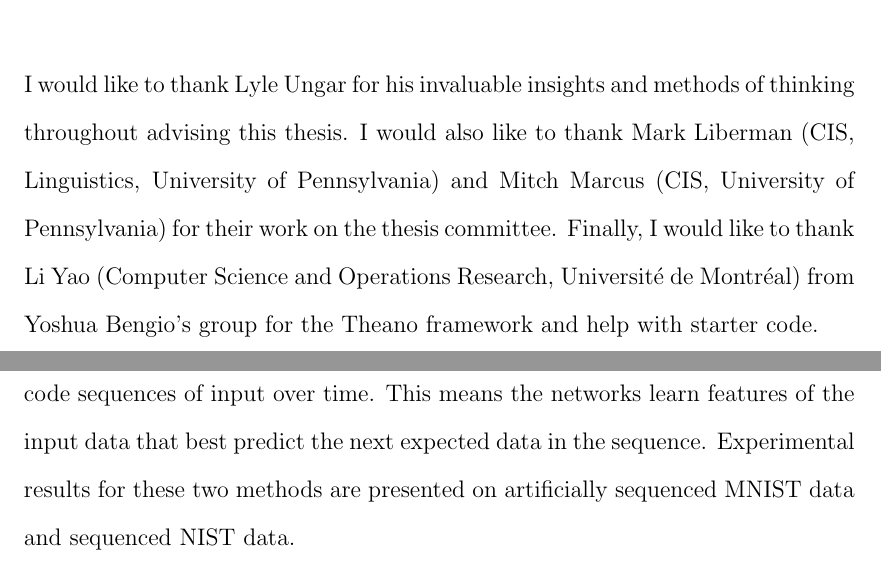
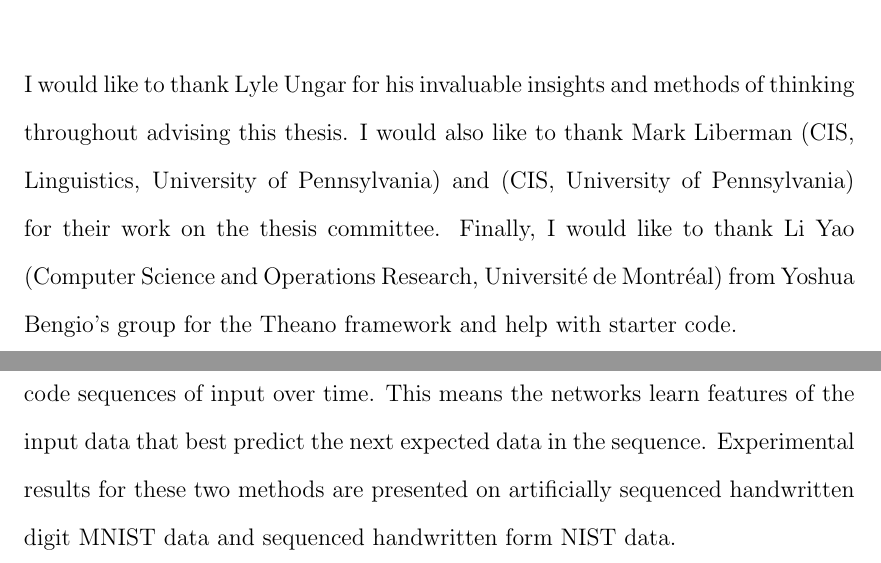
Before and after one commit to mbeissinger/Thesis, a LaTeX thesis (main.tex, which reads chapters/abstract.tex): two parts of pages 2 and 3 of 23, joined at a grey line, cut so that both start at the same text. Compiled offline with pdfLaTeX.

Commit message:
abstract stuff

```diff
--- a/chapters/abstract.tex
+++ b/chapters/abstract.tex
@@ -1 +1 @@
-This thesis presents two methods of using Generative Stochastic Networks (GSN) for sequence prediction. GSNs are a recent probabilistic generalization of denoising auto-encoders that learn unsupervised deep hierarchical representations of complex input data, while being trainable by backpropagation. Both methods presented rely on learning the transition operator on a Markov chain of the input data over time. The first method (Model 1) views GSNs as learning complex representations of the individual input data using latent state variables \(H\), so that a simple regression step \(H \rightarrow H\) can encode the next set of latent state variables describing the next input data in the sequence, learning \(P(X_{t+1}|X_t, H_t)\). This method is similar to Expectation Maximization (EM), where first a GSN is trained on all input data, and then a regression is trained on the sequenced latent states \(H\), which is repeated until training converges. The second method (Model 2) is an online training method that views GSNs as recurrent networks that encode sequences of input over time. This means the networks learn features of the input data that best predict the next expected data in the sequence. Experimental results for these two methods are presented on artificially sequenced MNIST data and sequenced NIST data.
+This thesis presents two methods of using Generative Stochastic Networks (GSN) for sequence prediction. GSNs are a recent probabilistic generalization of denoising auto-encoders that learn unsupervised deep hierarchical representations of complex input data, while being trainable by backpropagation. Both methods presented rely on learning the transition operator on a Markov chain of the input data over time. The first method (Model 1) views GSNs as learning complex representations of the individual input data using latent state variables \(H\), so that a simple regression step \(H \rightarrow H\) can encode the next set of latent state variables describing the next input data in the sequence, learning \(P(X_{t+1}|X_t, H_t)\). This method is similar to Expectation Maximization (EM), where first a GSN is trained on all input data, and then a regression is trained on the sequenced latent states \(H\), which is repeated until training converges. The second method (Model 2) is an online training method that views GSNs as recurrent networks that encode sequences of input over time. This means the networks learn features of the input data that best predict the next expected data in the sequence. Experimental results for these two methods are presented on artificially sequenced handwritten digit MNIST data and sequenced handwritten form NIST data.
--- a/main.tex
+++ b/main.tex
@@ -49,7 +49,7 @@
 	\pagenumbering{roman}
 
 	\chapter*{Acknowledgements}
-	I would like to thank Lyle Ungar for his invaluable insights and methods of thinking throughout advising this thesis. I would also like to thank Mark Liberman (CIS, Linguistics, University of Pennsylvania) and Mitch Marcus (CIS, University of Pennsylvania) for their work on the thesis committee. Finally, I would like to thank Li Yao (Computer Science and Operations Research, Universit\'{e} de Montr\'{e}al) from Yoshua Bengio\rq{}s group for the Theano framework and help with starter code.
+	I would like to thank Lyle Ungar for his invaluable insights and methods of thinking throughout advising this thesis. I would also like to thank Mark Liberman (CIS, Linguistics, University of Pennsylvania) and  (CIS, University of Pennsylvania) for their work on the thesis committee. Finally, I would like to thank Li Yao (Computer Science and Operations Research, Universit\'{e} de Montr\'{e}al) from Yoshua Bengio\rq{}s group for the Theano framework and help with starter code.
 
 	\chapter*{Abstract}
 	\input{chapters/abstract}
```
Also changed, not shown: main.pdf, 2 other files.
